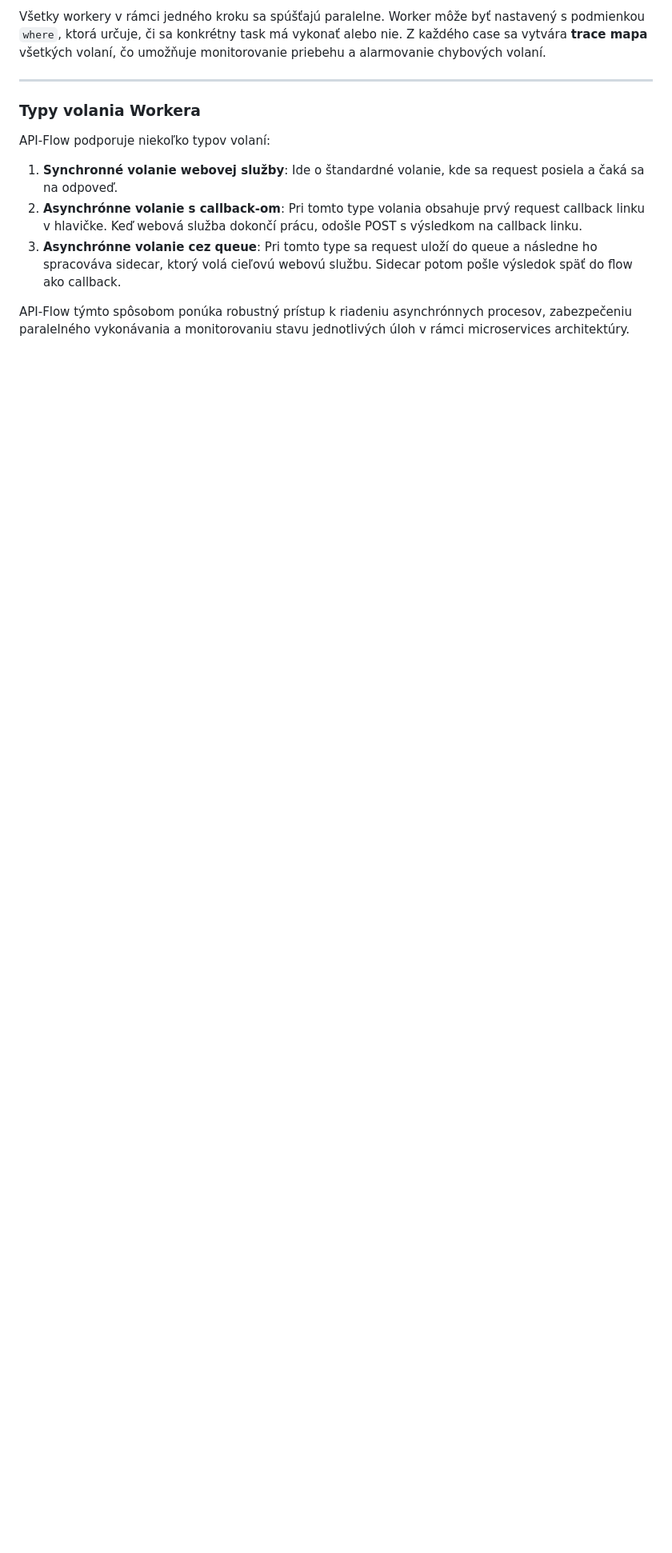
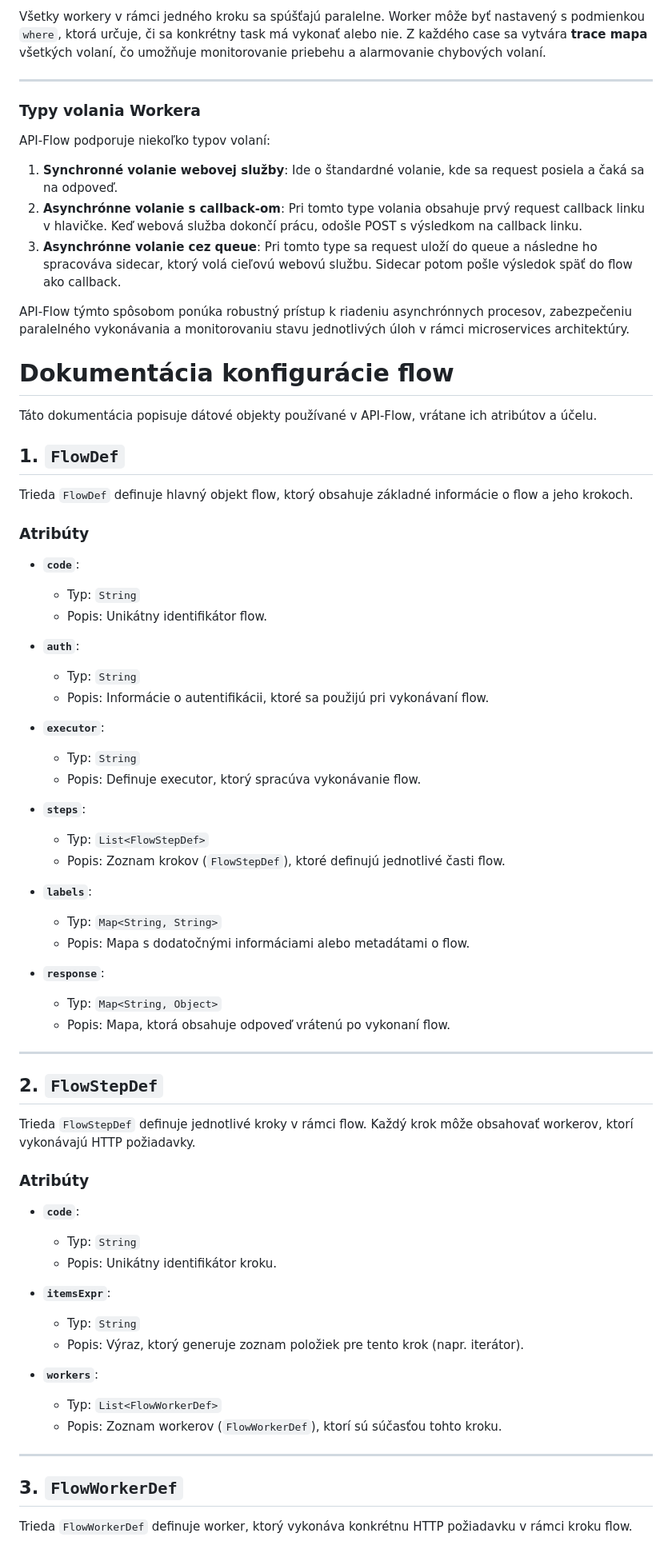
Before and after one commit to pm3/api-flow, a Markdown page: README-sk.md, the part around the change printed below. Shown: that part at 80% size. Rendered like a GitHub page; blank space fills up the shorter version.

```diff
--- a/README-sk.md
+++ b/README-sk.md
@@ -45,3 +45,64 @@ API-Flow podporuje niekoľko typov volaní:
 3. **Asynchrónne volanie cez queue**: Pri tomto type sa request uloží do queue a následne ho spracováva sidecar, ktorý volá cieľovú webovú službu. Sidecar potom pošle výsledok späť do flow ako callback.
 
 API-Flow týmto spôsobom ponúka robustný prístup k riadeniu asynchrónnych procesov, zabezpečeniu paralelného vykonávania a monitorovaniu stavu jednotlivých úloh v rámci microservices architektúry.
+
+# Dokumentácia konfigurácie flow
+
+Táto dokumentácia popisuje dátové objekty používané v API-Flow, vrátane ich atribútov a účelu.
+
+## 1. `FlowDef`
+
+Trieda `FlowDef` definuje hlavný objekt flow, ktorý obsahuje základné informácie o flow a jeho krokoch.
+
+### Atribúty
+
+- **`code`**:
+  - Typ: `String`
+  - Popis: Unikátny identifikátor flow.
+
+- **`auth`**:
+  - Typ: `String`
+  - Popis: Informácie o autentifikácii, ktoré sa použijú pri vykonávaní flow.
+
+- **`executor`**:
+  - Typ: `String`
+  - Popis: Definuje executor, ktorý spracúva vykonávanie flow.
+
+- **`steps`**:
+  - Typ: `List<FlowStepDef>`
+  - Popis: Zoznam krokov (`FlowStepDef`), ktoré definujú jednotlivé časti flow.
+
+- **`labels`**:
+  - Typ: `Map<String, String>`
+  - Popis: Mapa s dodatočnými informáciami alebo metadátami o flow.
+
+- **`response`**:
+  - Typ: `Map<String, Object>`
+  - Popis: Mapa, ktorá obsahuje odpoveď vrátenú po vykonaní flow.
+
+---
+
+## 2. `FlowStepDef`
+
+Trieda `FlowStepDef` definuje jednotlivé kroky v rámci flow. Každý krok môže obsahovať workerov, ktorí vykonávajú HTTP požiadavky.
+
+### Atribúty
+
+- **`code`**:
+  - Typ: `String`
+  - Popis: Unikátny identifikátor kroku.
+
+- **`itemsExpr`**:
+  - Typ: `String`
+  - Popis: Výraz, ktorý generuje zoznam položiek pre tento krok (napr. iterátor).
+
+- **`workers`**:
+  - Typ: `List<FlowWorkerDef>`
+  - Popis: Zoznam workerov (`FlowWorkerDef`), ktorí sú súčasťou tohto kroku.
+
+---
+
+## 3. `FlowWorkerDef`
+
+Trieda `FlowWorkerDef` definuje worker, ktorý vykonáva konkrétnu HTTP požiadavku v rámci kroku flow.
+
```
Also changed, not shown: other parts of README-sk.md (+72 -0 lines).
